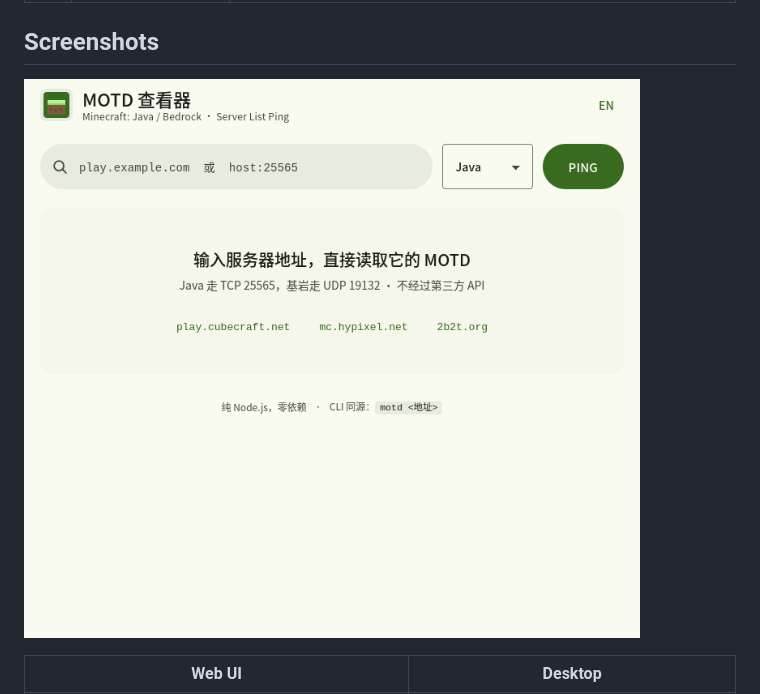
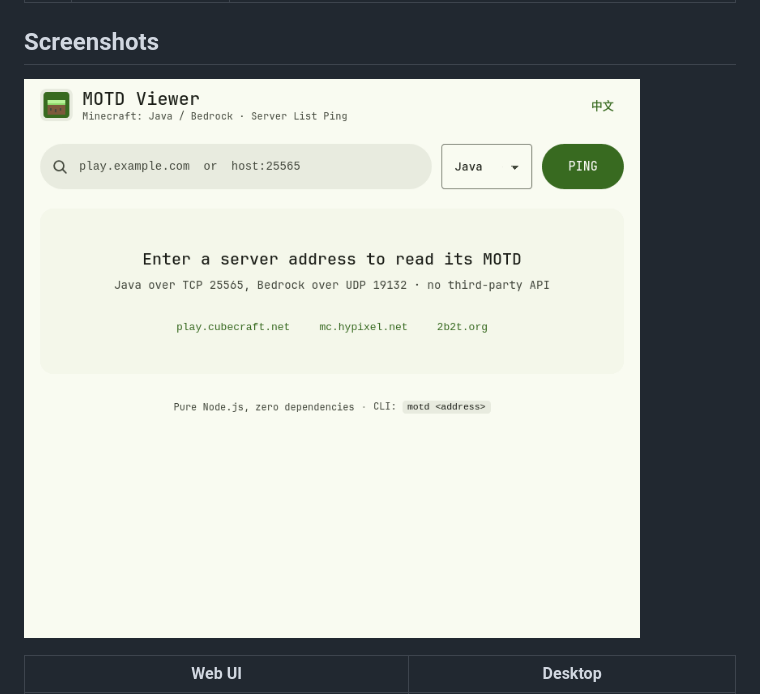
Before and after one commit to must-be-the-Airconditi/mc-motd, a Markdown page: README.en.md, the part around the change. GitHub-like rendering; pictures changed too: assets/demo-en.gif (added).

Commit message:
docs: 英文 README 换成英文界面演示 GIF

```diff
--- a/README.en.md
+++ b/README.en.md
@@ -60,7 +60,7 @@
 
 ## Screenshots
 
-![Web UI demo](assets/demo.gif)
+![Web UI demo](assets/demo-en.gif)
 
 | Web UI | Desktop |
 | :---: | :---: |
```
